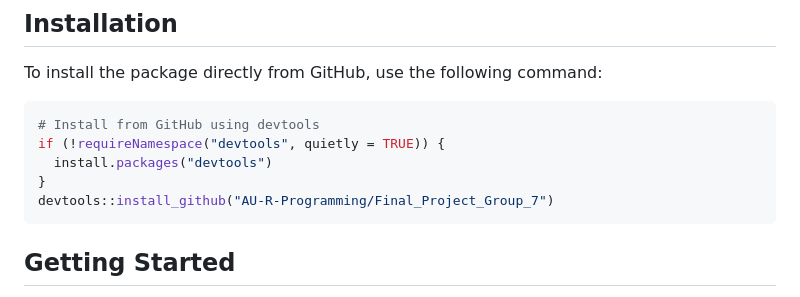
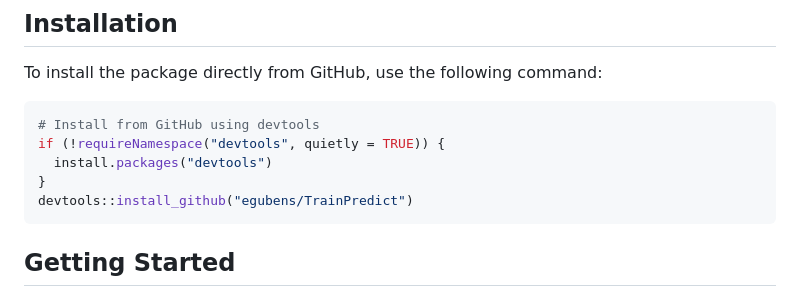
Before and after one commit to egubens/TrainPredict, a Markdown page: README.md, the part around the change. GitHub-like rendering.

````diff
--- a/README.md
+++ b/README.md
@@ -17,7 +17,7 @@ To install the package directly from GitHub, use the following command:
 if (!requireNamespace("devtools", quietly = TRUE)) {
   install.packages("devtools")
 }
-devtools::install_github("AU-R-Programming/Final_Project_Group_7")
+devtools::install_github("egubens/TrainPredict")
 ```
 
 ## Getting Started
````
